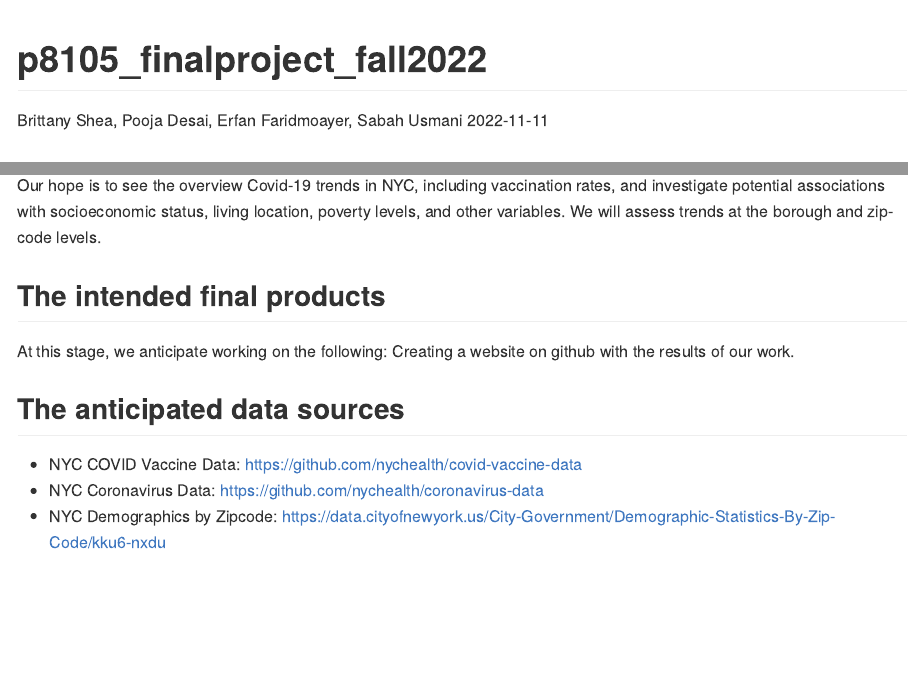
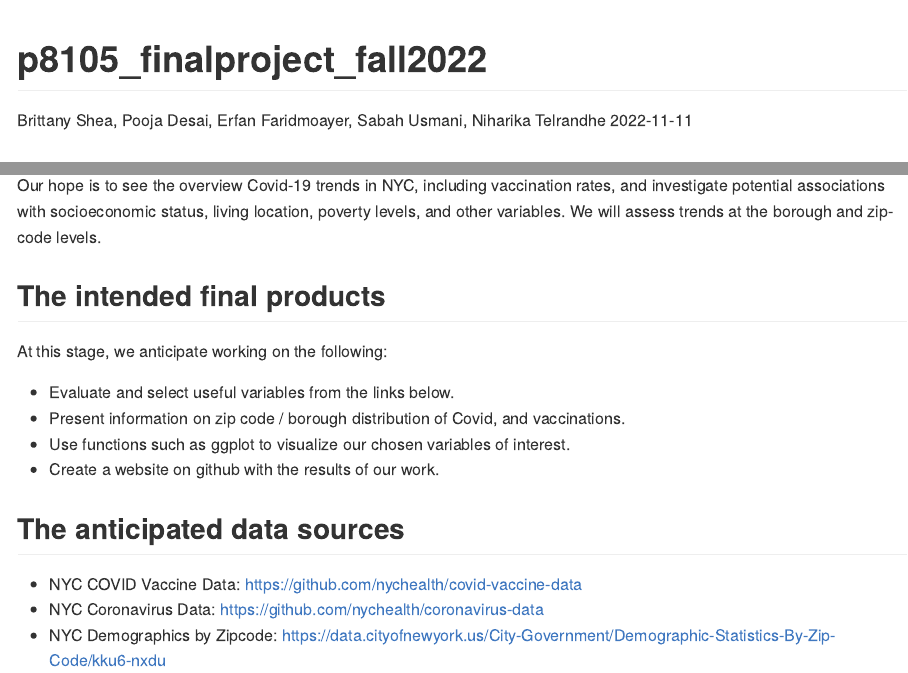
Before and after one commit to brittshea/p8105_finalproject_fall2022, an R Markdown document (p8105_finalproject_fall2022.Rmd): the page in a window 1100 px wide, from its top, and a second part further down, joined at a grey line. The pictures show the output file p8105_finalproject_fall2022.md that the author committed with the source, drawn offline in the style of GitHub.

Commit message:
Erfan's commit

```diff
--- a/p8105_finalproject_fall2022.Rmd
+++ b/p8105_finalproject_fall2022.Rmd
@@ -1,6 +1,6 @@
 ---
 title: "p8105_finalproject_fall2022"
-author: "Brittany Shea, Pooja Desai, Erfan Faridmoayer, Sabah Usmani"
+author: "Brittany Shea, Pooja Desai, Erfan Faridmoayer, Sabah Usmani, Niharika Telrandhe"
 date: "`r Sys.Date()`"
 output: github_document
 ---
@@ -20,7 +20,11 @@ Our hope is to see the overview Covid-19 trends in NYC, including vaccination ra
 
 ## The intended final products
 At this stage, we anticipate working on the following:
-Creating a website on github with the results of our work.
+
+- Evaluate and select useful variables from the links below.
+- Present information on zip code / borough distribution of Covid, and vaccinations.
+- Use functions such as ggplot to visualize our chosen variables of interest.
+- Create a website on github with the results of our work.
 
 ## The anticipated data sources
  -  NYC COVID Vaccine Data:  https://github.com/nychealth/covid-vaccine-data
```
Also changed, not shown: p8105_finalproject_fall2022.md.
